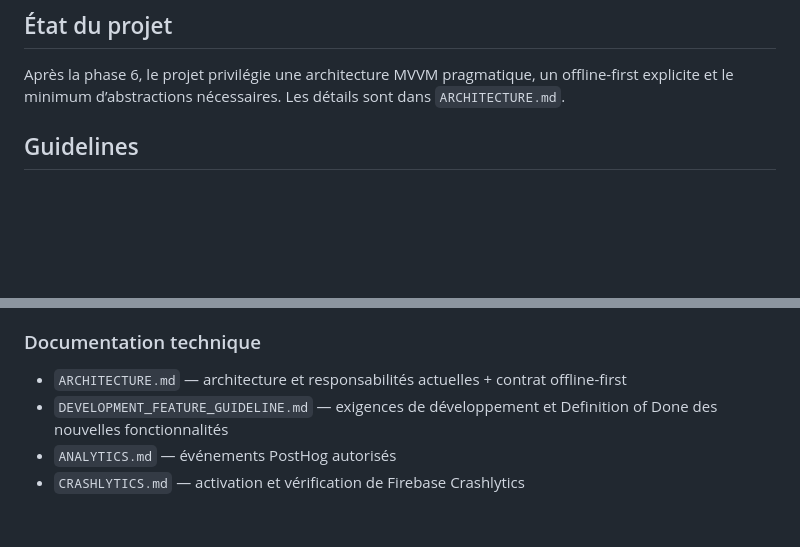
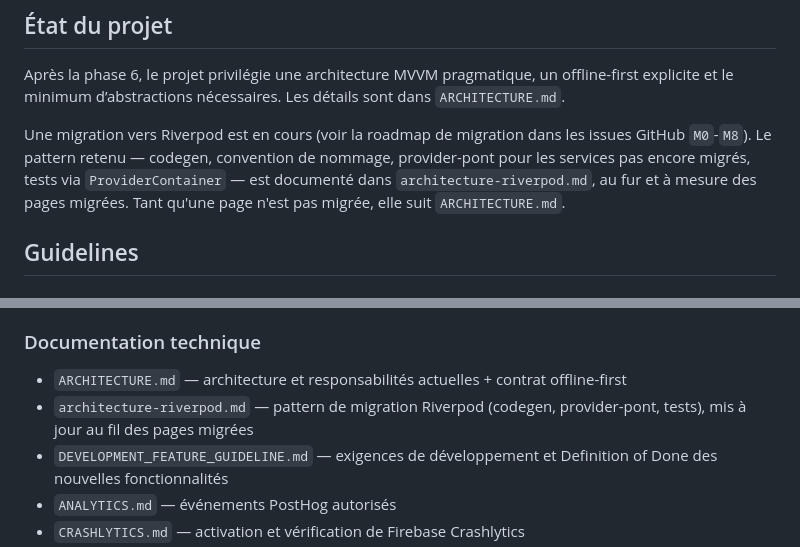
Before and after one commit to thyb-zytek/budgly, a Markdown page: docs/README.md, 2 parts joined by grey strips. GitHub-like rendering; blank space fills up the shorter version.

Commit message:
📝 Document Riverpod migration pattern (issue M1)

```diff
--- a/docs/README.md
+++ b/docs/README.md
@@ -19,6 +19,8 @@
 ## État du projet
 
 Après la phase 6, le projet privilégie une architecture MVVM pragmatique, un offline-first explicite et le minimum d’abstractions nécessaires. Les détails sont dans `ARCHITECTURE.md`.
+
+Une migration vers Riverpod est en cours (voir la roadmap de migration dans les issues GitHub `M0`-`M8`). Le pattern retenu — codegen, convention de nommage, provider-pont pour les services pas encore migrés, tests via `ProviderContainer` — est documenté dans `architecture-riverpod.md`, au fur et à mesure des pages migrées. Tant qu'une page n'est pas migrée, elle suit `ARCHITECTURE.md`.
 
 ## Guidelines
 
@@ -215,6 +217,7 @@ Selon ton installation :
 
 ### Documentation technique
 - `ARCHITECTURE.md` — architecture et responsabilités actuelles + contrat offline-first
+- `architecture-riverpod.md` — pattern de migration Riverpod (codegen, provider-pont, tests), mis à jour au fil des pages migrées
 - `DEVELOPMENT_FEATURE_GUIDELINE.md` — exigences de développement et Definition of Done des nouvelles fonctionnalités
 - `ANALYTICS.md` — événements PostHog autorisés
 - `CRASHLYTICS.md` — activation et vérification de Firebase Crashlytics
```
Also changed, not shown: docs/architecture-riverpod.md (added, +124 -0 lines).
